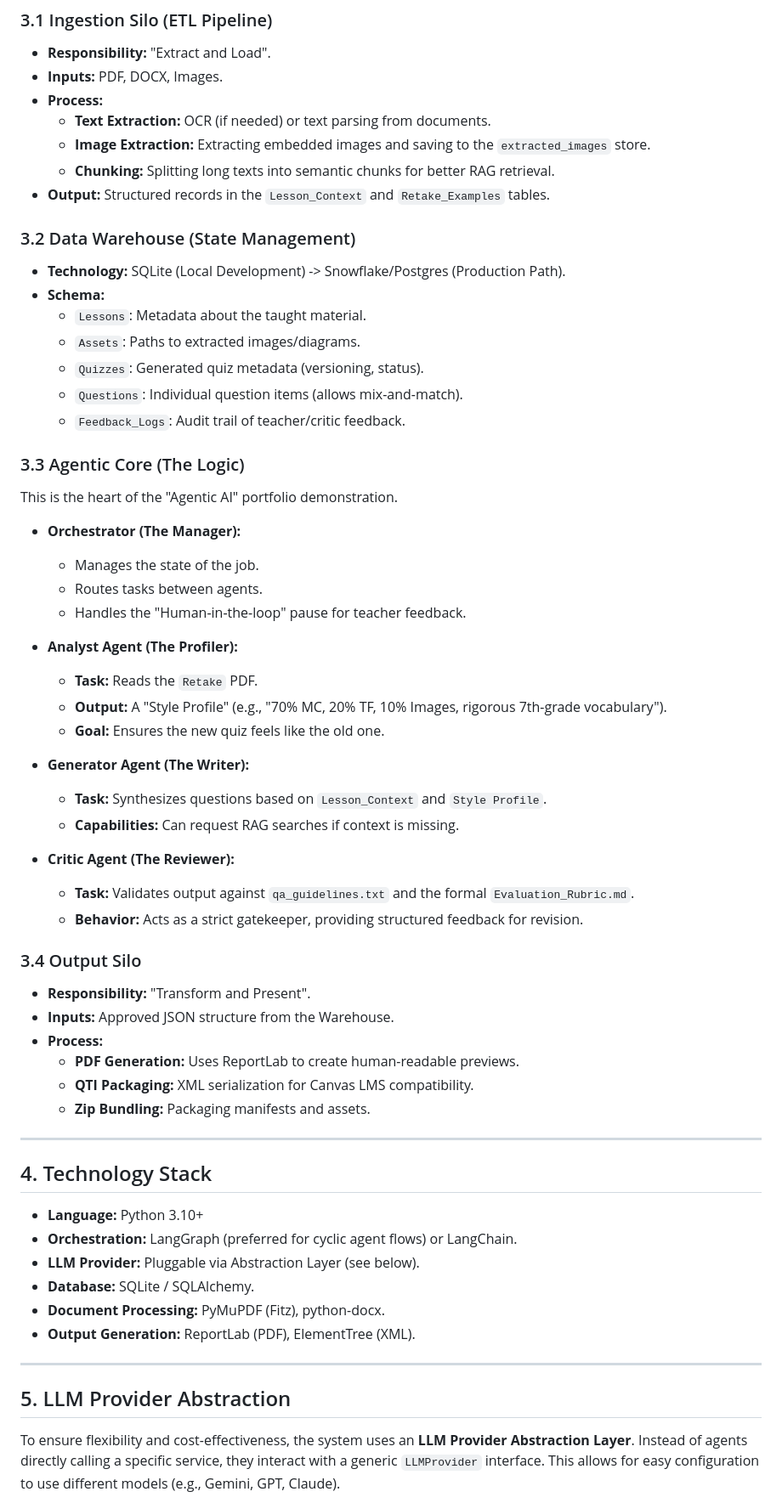
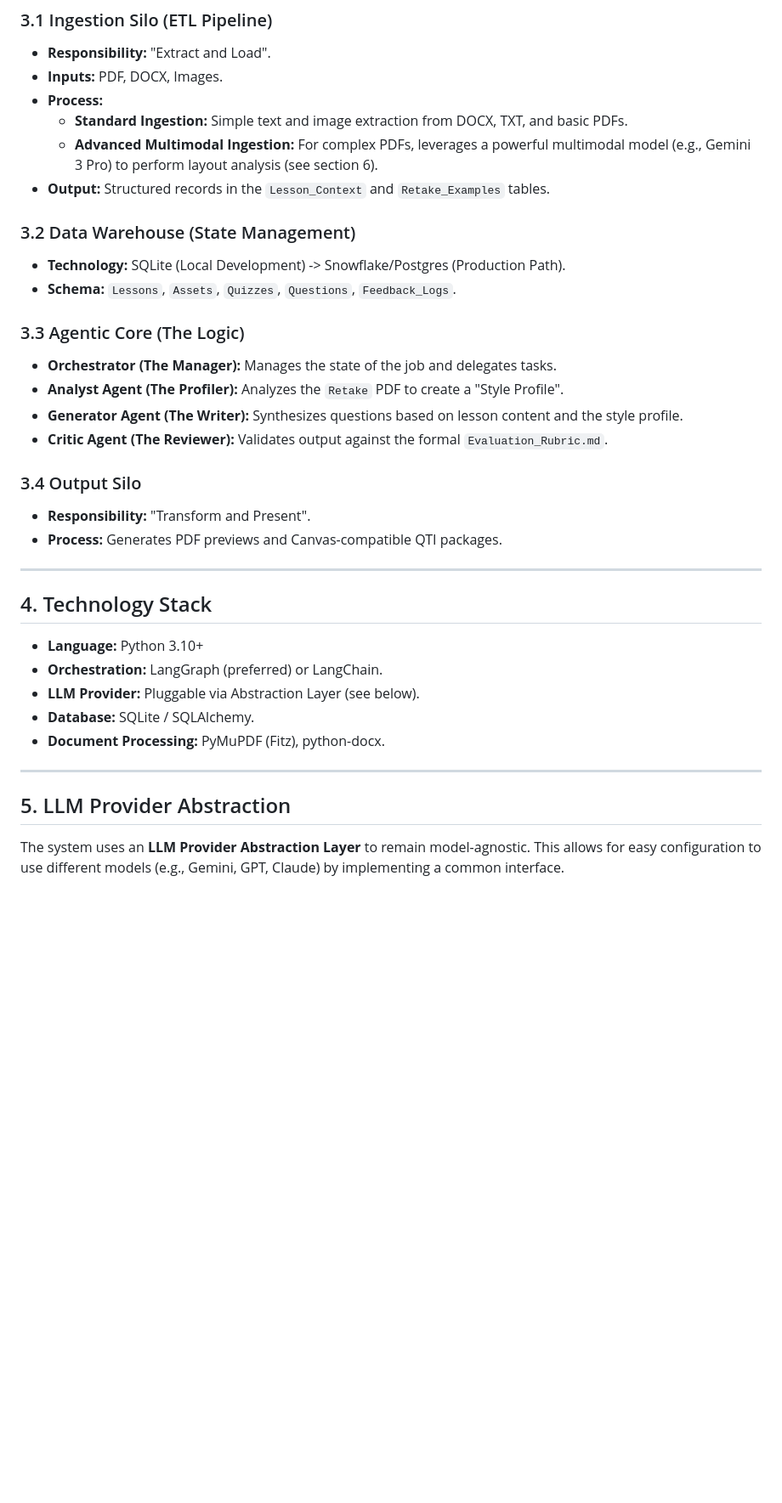
Before and after one commit to Robyn-Collie/QuizWeaver, a Markdown page: Project_Planning/01_System_Architecture.md, the part around the change printed below. Shown: that part at 85% size. Rendered like a GitHub page; blank space fills up the shorter version.

Commit message:
docs: Update roadmap and architecture for Gemini 3 Pro

````diff
--- a/Project_Planning/01_System_Architecture.md
+++ b/Project_Planning/01_System_Architecture.md
@@ -55,65 +55,39 @@ To ensure modularity and testability (mirroring the PIQ System), functionality i
 *   **Responsibility:** "Extract and Load".
 *   **Inputs:** PDF, DOCX, Images.
 *   **Process:**
-    *   **Text Extraction:** OCR (if needed) or text parsing from documents.
-    *   **Image Extraction:** Extracting embedded images and saving to the `extracted_images` store.
-    *   **Chunking:** Splitting long texts into semantic chunks for better RAG retrieval.
+    *   **Standard Ingestion:** Simple text and image extraction from DOCX, TXT, and basic PDFs.
+    *   **Advanced Multimodal Ingestion:** For complex PDFs, leverages a powerful multimodal model (e.g., Gemini 3 Pro) to perform layout analysis (see section 6).
 *   **Output:** Structured records in the `Lesson_Context` and `Retake_Examples` tables.
 
 ### 3.2 Data Warehouse (State Management)
 *   **Technology:** SQLite (Local Development) -> Snowflake/Postgres (Production Path).
-*   **Schema:**
-    *   `Lessons`: Metadata about the taught material.
-    *   `Assets`: Paths to extracted images/diagrams.
-    *   `Quizzes`: Generated quiz metadata (versioning, status).
-    *   `Questions`: Individual question items (allows mix-and-match).
-    *   `Feedback_Logs`: Audit trail of teacher/critic feedback.
+*   **Schema:** `Lessons`, `Assets`, `Quizzes`, `Questions`, `Feedback_Logs`.
 
 ### 3.3 Agentic Core (The Logic)
-This is the heart of the "Agentic AI" portfolio demonstration.
-
-*   **Orchestrator (The Manager):**
-    *   Manages the state of the job.
-    *   Routes tasks between agents.
-    *   Handles the "Human-in-the-loop" pause for teacher feedback.
-
-*   **Analyst Agent (The Profiler):**
-    *   **Task:** Reads the `Retake` PDF.
-    *   **Output:** A "Style Profile" (e.g., "70% MC, 20% TF, 10% Images, rigorous 7th-grade vocabulary").
-    *   **Goal:** Ensures the new quiz feels like the old one.
-
-*   **Generator Agent (The Writer):**
-    *   **Task:** Synthesizes questions based on `Lesson_Context` and `Style Profile`.
-    *   **Capabilities:** Can request RAG searches if context is missing.
-
-*   **Critic Agent (The Reviewer):**
-    *   **Task:** Validates output against `qa_guidelines.txt` and the formal `Evaluation_Rubric.md`.
-    *   **Behavior:** Acts as a strict gatekeeper, providing structured feedback for revision.
+*   **Orchestrator (The Manager):** Manages the state of the job and delegates tasks.
+*   **Analyst Agent (The Profiler):** Analyzes the `Retake` PDF to create a "Style Profile".
+*   **Generator Agent (The Writer):** Synthesizes questions based on lesson content and the style profile.
+*   **Critic Agent (The Reviewer):** Validates output against the formal `Evaluation_Rubric.md`.
 
 ### 3.4 Output Silo
 *   **Responsibility:** "Transform and Present".
-*   **Inputs:** Approved JSON structure from the Warehouse.
-*   **Process:**
-    *   **PDF Generation:** Uses ReportLab to create human-readable previews.
-    *   **QTI Packaging:** XML serialization for Canvas LMS compatibility.
-    *   **Zip Bundling:** Packaging manifests and assets.
+*   **Process:** Generates PDF previews and Canvas-compatible QTI packages.
 
 ---
 
 ## 4. Technology Stack
 
 *   **Language:** Python 3.10+
-*   **Orchestration:** LangGraph (preferred for cyclic agent flows) or LangChain.
+*   **Orchestration:** LangGraph (preferred) or LangChain.
 *   **LLM Provider:** Pluggable via Abstraction Layer (see below).
 *   **Database:** SQLite / SQLAlchemy.
 *   **Document Processing:** PyMuPDF (Fitz), python-docx.
-*   **Output Generation:** ReportLab (PDF), ElementTree (XML).
 
 ---
 
 ## 5. LLM Provider Abstraction
 
-To ensure flexibility and cost-effectiveness, the system uses an **LLM Provider Abstraction Layer**. Instead of agents directly calling a specific service, they interact with a generic `LLMProvider` interface. This allows for easy configuration to use different models (e.g., Gemini, GPT, Claude).
+The system uses an **LLM Provider Abstraction Layer** to remain model-agnostic. This allows for easy configuration to use different models (e.g., Gemini, GPT, Claude) by implementing a common interface.
 
 ```mermaid
 graph TD
````
Also changed, not shown: other parts of Project_Planning/01_System_Architecture.md (+20 -10 lines), Project_Planning/02_Implementation_Roadmap.md (+17 -9 lines).
